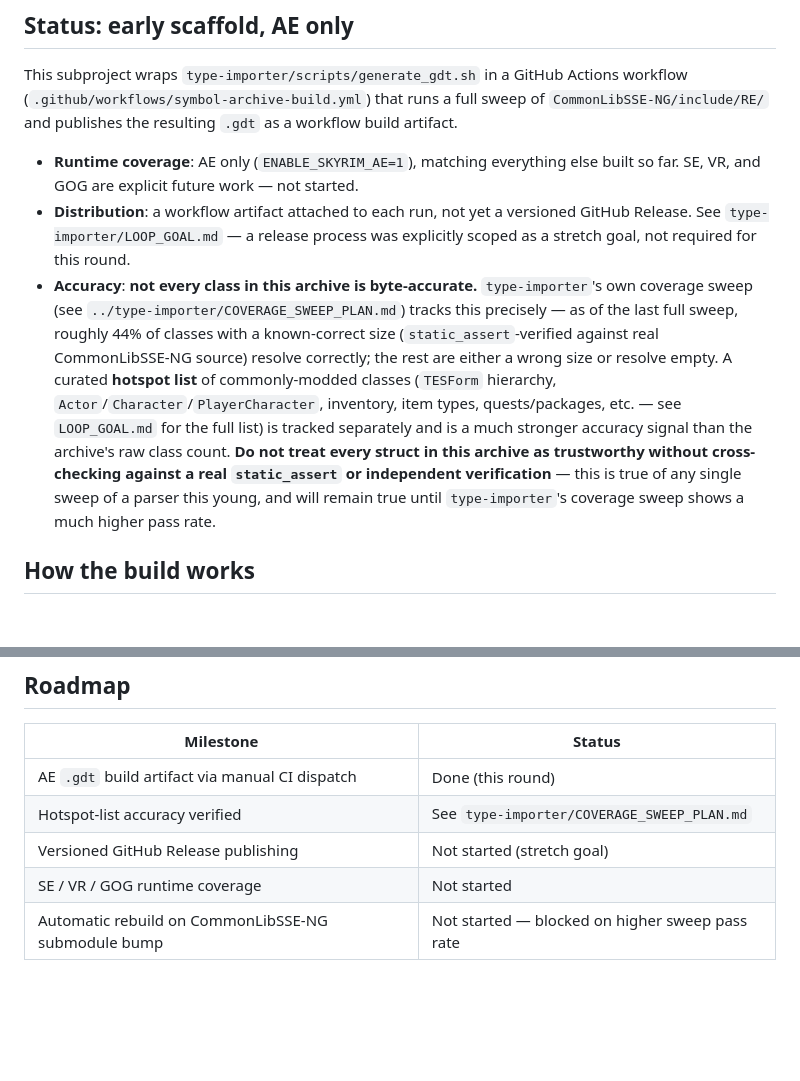
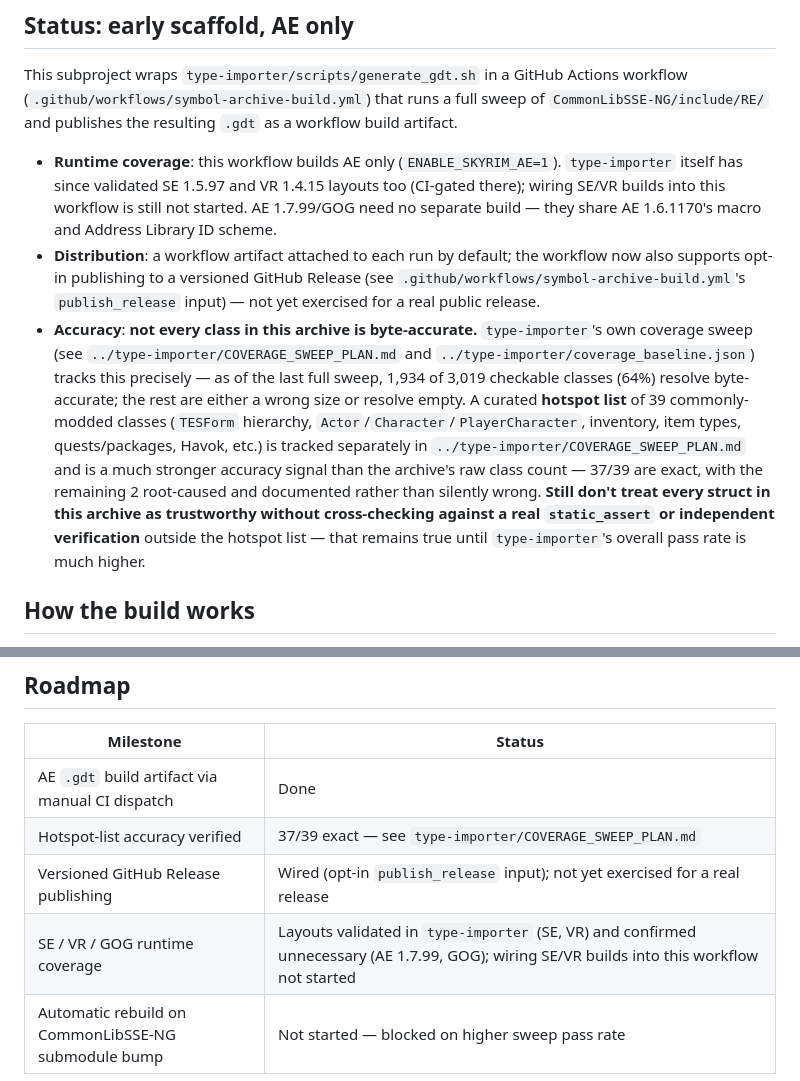
Before and after one commit to ByteBard97/skyrim-re-toolkit, a Markdown page: symbol-archive/README.md, 2 parts joined by grey strips. Rendered like a GitHub page; blank space fills up the shorter version.

Commit message:
README polish pass: fix patch-count error, add CONTRIBUTING link, sync symbol-archive numbers
Fixed my own miscount (said "fifteen accepted fixes", actual count of
patches/*.patch minus rejected 0007 is sixteen). Added a CONTRIBUTING.md
pointer to the root README's Contributing section. Brought
symbol-archive/README.md's numbers (was still "~44%", "SE/VR/GOG not
started") in line with type-importer's actual current state (1,934/3,019
= 64%, SE+VR validated, AE 1.7.99/GOG confirmed unnecessary) and
documented the new opt-in Release-publishing workflow input.

```diff
--- a/symbol-archive/README.md
+++ b/symbol-archive/README.md
@@ -10,28 +10,31 @@ Actions workflow (`.github/workflows/symbol-archive-build.yml`) that runs
 a full sweep of `CommonLibSSE-NG/include/RE/` and publishes the resulting
 `.gdt` as a workflow build artifact.
 
-- **Runtime coverage**: AE only (`ENABLE_SKYRIM_AE=1`), matching
-  everything else built so far. SE, VR, and GOG are explicit future work
-  — not started.
-- **Distribution**: a workflow artifact attached to each run, not yet a
-  versioned GitHub Release. See `type-importer/LOOP_GOAL.md` — a release
-  process was explicitly scoped as a stretch goal, not required for this
-  round.
+- **Runtime coverage**: this workflow builds AE only (`ENABLE_SKYRIM_AE=1`).
+  `type-importer` itself has since validated SE 1.5.97 and VR 1.4.15
+  layouts too (CI-gated there); wiring SE/VR builds into this workflow is
+  still not started. AE 1.7.99/GOG need no separate build — they share AE
+  1.6.1170's macro and Address Library ID scheme.
+- **Distribution**: a workflow artifact attached to each run by default;
+  the workflow now also supports opt-in publishing to a versioned GitHub
+  Release (see `.github/workflows/symbol-archive-build.yml`'s
+  `publish_release` input) — not yet exercised for a real public release.
 - **Accuracy**: **not every class in this archive is byte-accurate.**
   `type-importer`'s own coverage sweep (see
-  `../type-importer/COVERAGE_SWEEP_PLAN.md`) tracks this precisely — as
-  of the last full sweep, roughly 44% of classes with a known-correct
-  size (`static_assert`-verified against real CommonLibSSE-NG source)
-  resolve correctly; the rest are either a wrong size or resolve empty.
-  A curated **hotspot list** of commonly-modded classes (`TESForm`
+  `../type-importer/COVERAGE_SWEEP_PLAN.md` and
+  `../type-importer/coverage_baseline.json`) tracks this precisely — as
+  of the last full sweep, 1,934 of 3,019 checkable classes (64%) resolve
+  byte-accurate; the rest are either a wrong size or resolve empty.
+  A curated **hotspot list** of 39 commonly-modded classes (`TESForm`
   hierarchy, `Actor`/`Character`/`PlayerCharacter`, inventory, item
-  types, quests/packages, etc. — see `LOOP_GOAL.md` for the full list) is
-  tracked separately and is a much stronger accuracy signal than the
-  archive's raw class count. **Do not treat every struct in this archive
-  as trustworthy without cross-checking against a real `static_assert`
-  or independent verification** — this is true of any single sweep of a
-  parser this young, and will remain true until `type-importer`'s
-  coverage sweep shows a much higher pass rate.
+  types, quests/packages, Havok, etc.) is tracked separately in
+  `../type-importer/COVERAGE_SWEEP_PLAN.md` and is a much stronger
+  accuracy signal than the archive's raw class count — 37/39 are exact,
+  with the remaining 2 root-caused and documented rather than silently
+  wrong. **Still don't treat every struct in this archive as trustworthy
+  without cross-checking against a real `static_assert` or independent
+  verification** outside the hotspot list — that remains true until
+  `type-importer`'s overall pass rate is much higher.
 
 ## How the build works
 
@@ -67,8 +70,8 @@ File → Add Archive** and select the downloaded `.gdt`, then right-click →
 
 | Milestone | Status |
 |---|---|
-| AE `.gdt` build artifact via manual CI dispatch | Done (this round) |
-| Hotspot-list accuracy verified | See `type-importer/COVERAGE_SWEEP_PLAN.md` |
-| Versioned GitHub Release publishing | Not started (stretch goal) |
-| SE / VR / GOG runtime coverage | Not started |
+| AE `.gdt` build artifact via manual CI dispatch | Done |
+| Hotspot-list accuracy verified | 37/39 exact — see `type-importer/COVERAGE_SWEEP_PLAN.md` |
+| Versioned GitHub Release publishing | Wired (opt-in `publish_release` input); not yet exercised for a real release |
+| SE / VR / GOG runtime coverage | Layouts validated in `type-importer` (SE, VR) and confirmed unnecessary (AE 1.7.99, GOG); wiring SE/VR builds into this workflow not started |
 | Automatic rebuild on CommonLibSSE-NG submodule bump | Not started — blocked on higher sweep pass rate |
```
Also changed, not shown: README.md (+4 -2 lines).
